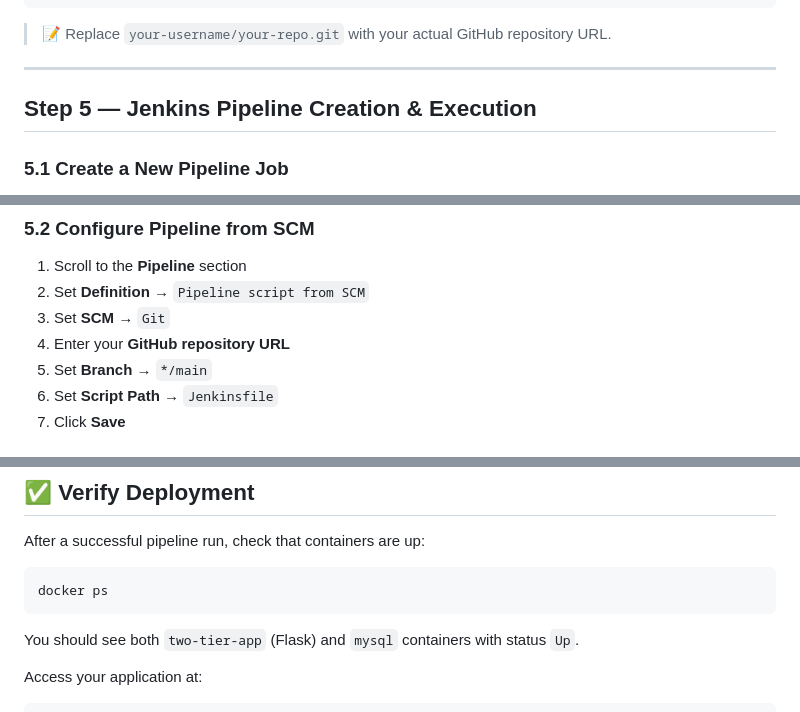
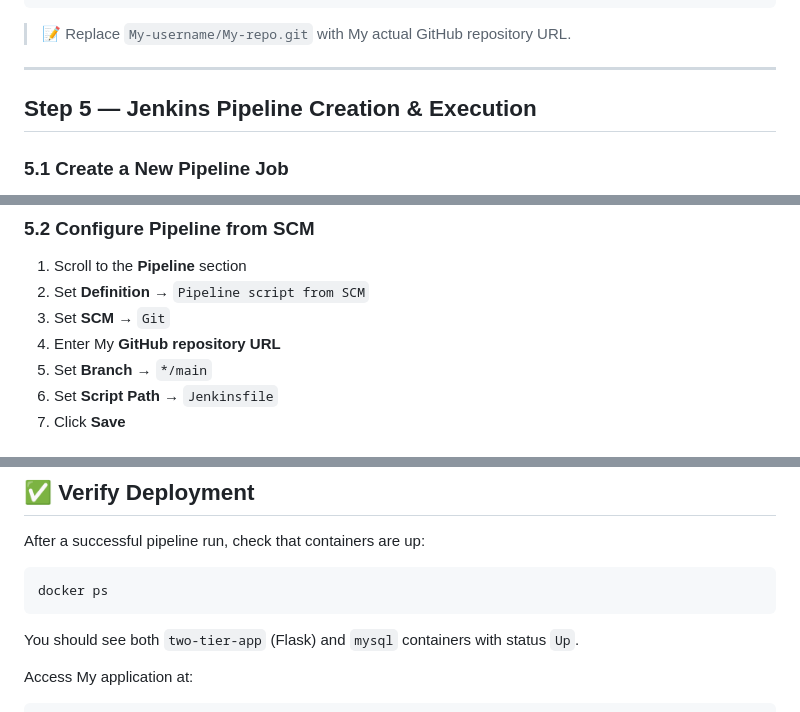
Before and after one commit to zaheerbeg21/P1-Deploying-Two-Tier-Flask-App-, a Markdown page: README.md, 3 parts joined by grey strips. Rendered like a GitHub page.

````diff
--- a/README.md
+++ b/README.md
@@ -341,7 +341,7 @@ pipeline {
 }
 ```
 
-> 📝 Replace `your-username/your-repo.git` with your actual GitHub repository URL.
+> 📝 Replace `My-username/My-repo.git` with My actual GitHub repository URL.
 
 ---
 
@@ -358,7 +358,7 @@ pipeline {
 1. Scroll to the **Pipeline** section
 2. Set **Definition** → `Pipeline script from SCM`
 3. Set **SCM** → `Git`
-4. Enter your **GitHub repository URL**
+4. Enter My **GitHub repository URL**
 5. Set **Branch** → `*/main`
 6. Set **Script Path** → `Jenkinsfile`
 7. Click **Save**
@@ -382,6 +382,6 @@ docker ps
 
 You should see both `two-tier-app` (Flask) and `mysql` containers with status `Up`.
 
-Access your application at:
+Access My application at:
 
 ```
````
Also changed, not shown: other parts of README.md (+11 -11 lines).
